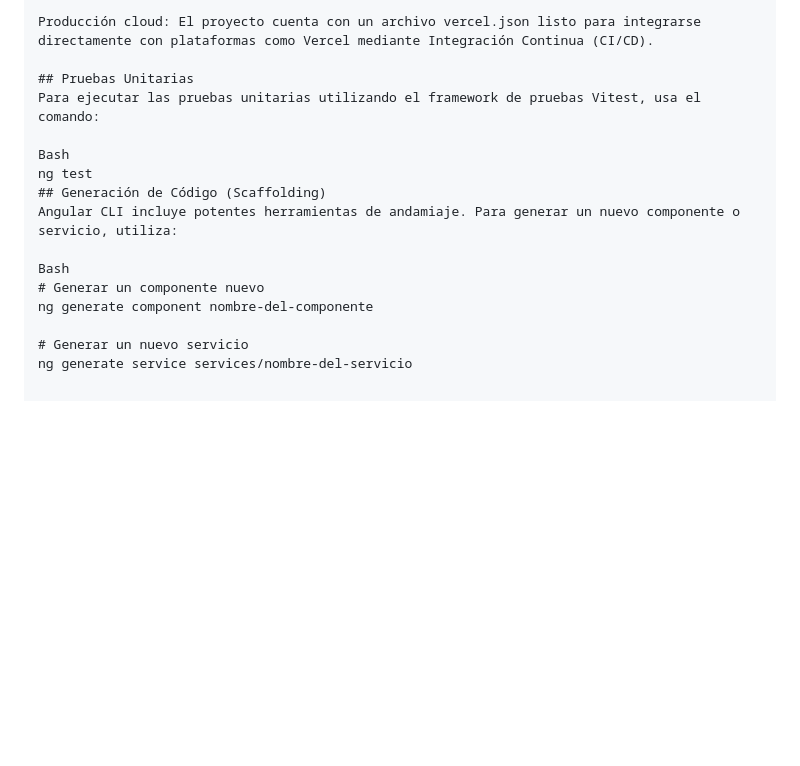
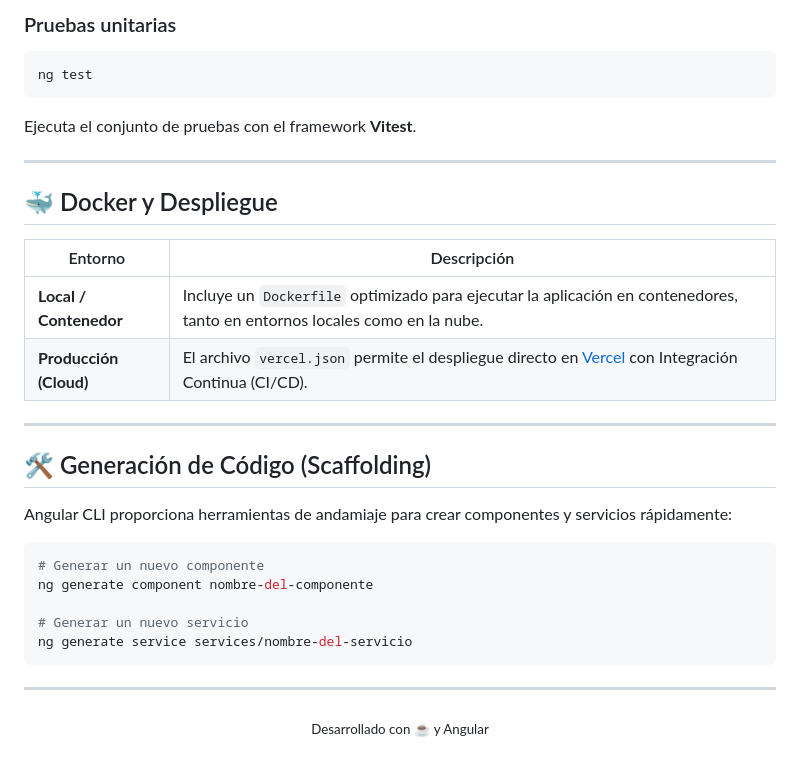
Before and after one commit to FredyAragon/Cafe-Sys, a Markdown page: frontend/README.md, the part around one of its changes. GitHub-like rendering; blank space fills up the shorter version.

````diff
--- a/frontend/README.md
+++ b/frontend/README.md
@@ -83,17 +93,37 @@ Local / Contenedor: Este proyecto incluye un Dockerfile optimizado para desplega
 
-Producción cloud: El proyecto cuenta con un archivo vercel.json listo para integrarse directamente con plataformas como Vercel mediante Integración Continua (CI/CD).
+### Pruebas unitarias
 
-## Pruebas Unitarias
-Para ejecutar las pruebas unitarias utilizando el framework de pruebas Vitest, usa el comando:
+```bash
+ng test
+```
 
-Bash
-ng test
-## Generación de Código (Scaffolding)
-Angular CLI incluye potentes herramientas de andamiaje. Para generar un nuevo componente o servicio, utiliza:
+Ejecuta el conjunto de pruebas con el framework **Vitest**.
 
-Bash
-# Generar un componente nuevo
+---
+
+## 🐳 Docker y Despliegue
+
+| Entorno | Descripción |
+|---------|-------------|
+| **Local / Contenedor** | Incluye un `Dockerfile` optimizado para ejecutar la aplicación en contenedores, tanto en entornos locales como en la nube. |
+| **Producción (Cloud)** | El archivo `vercel.json` permite el despliegue directo en [Vercel](https://vercel.com) con Integración Continua (CI/CD). |
+
+---
+
+## 🛠️ Generación de Código (Scaffolding)
+
+Angular CLI proporciona herramientas de andamiaje para crear componentes y servicios rápidamente:
+
+```bash
+# Generar un nuevo componente
 ng generate component nombre-del-componente
 
 # Generar un nuevo servicio
 ng generate service services/nombre-del-servicio
+```
+
+---
+
+<p align="center">
+  <sub>Desarrollado con ☕ y Angular</sub>
+</p>
````
Also changed, not shown: other parts of frontend/README.md (+59 -49 lines).
